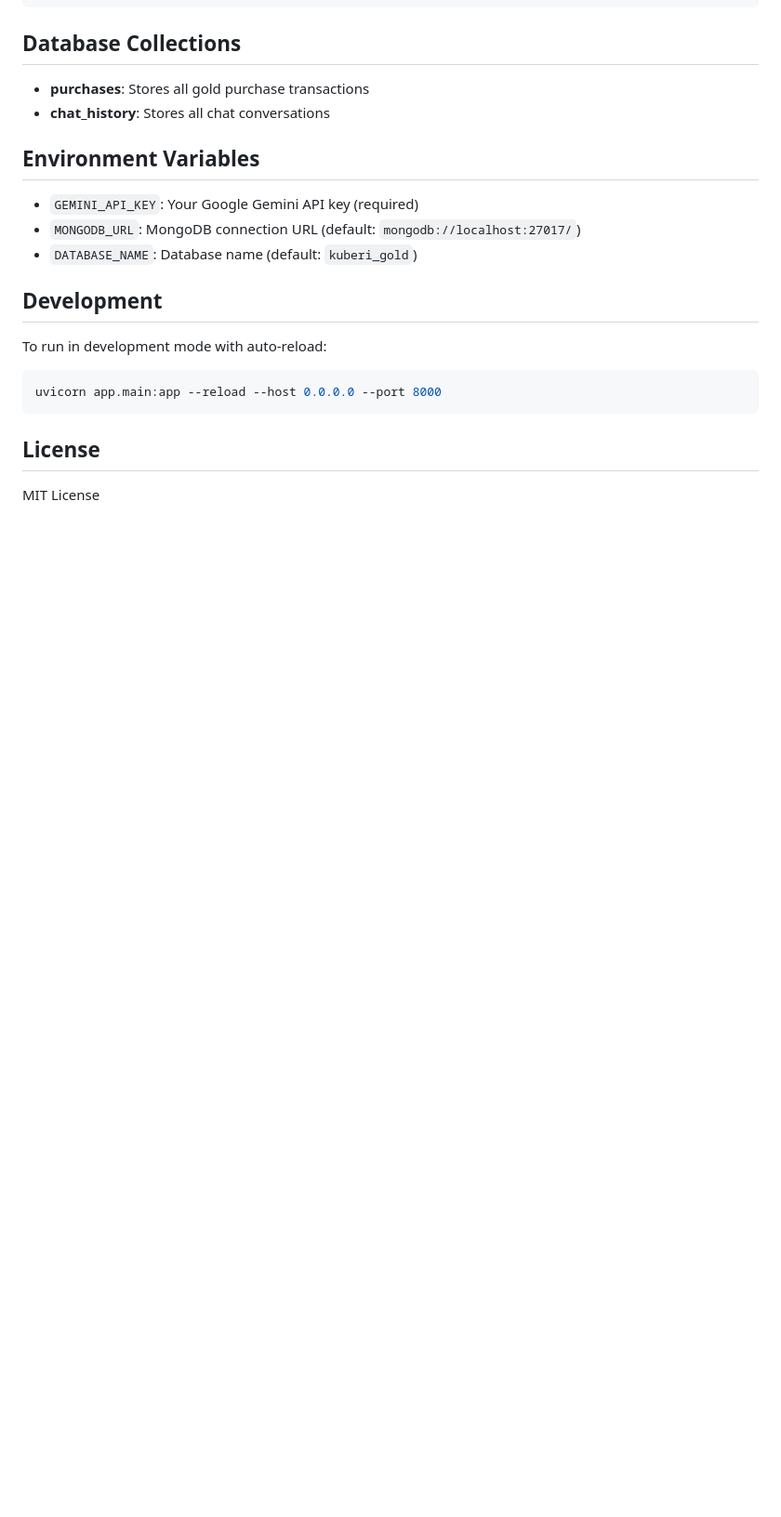
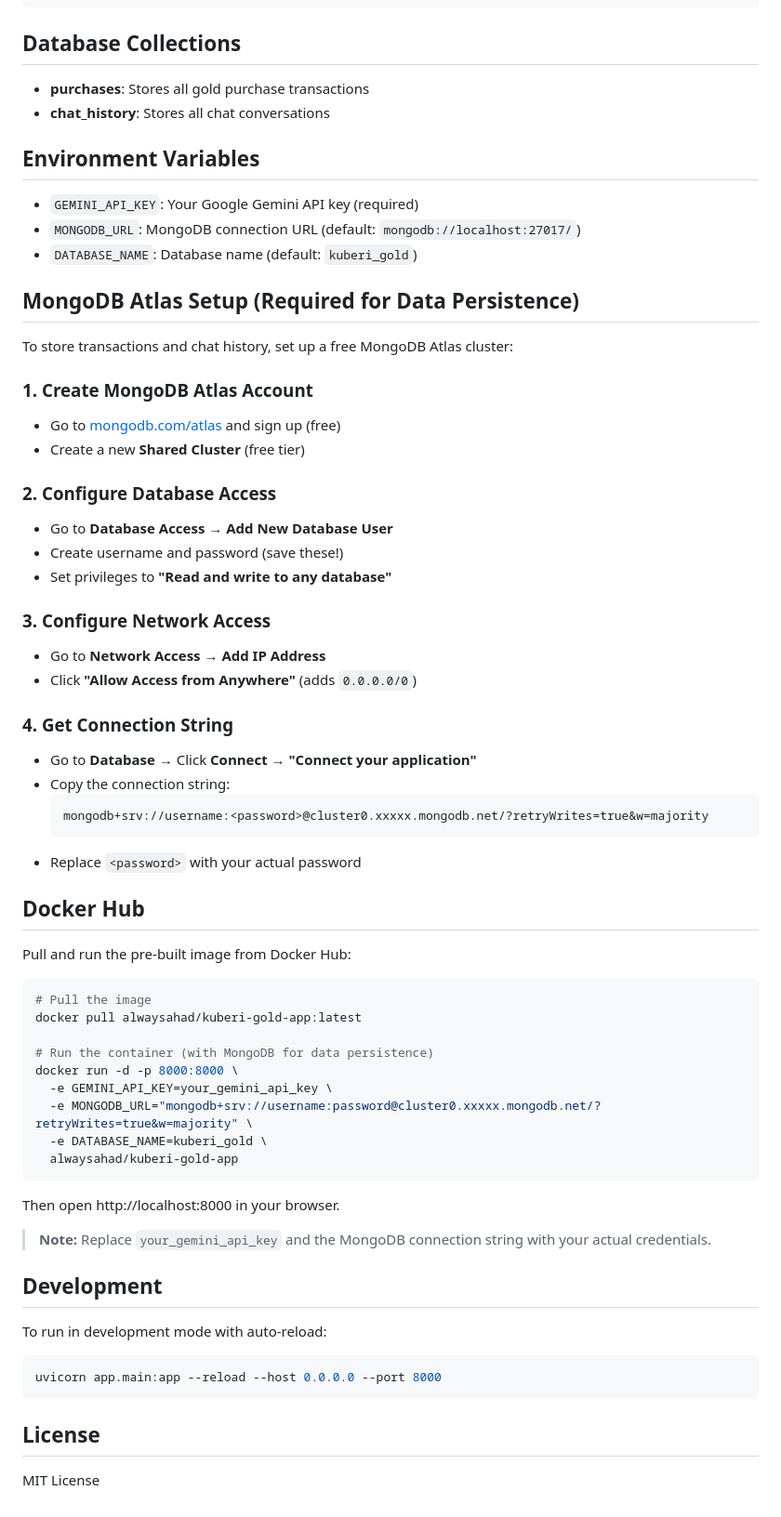
Before and after one commit to alwaysahad/simplify-assignment, a Markdown page: README.md, the part around the change. Shown at 93% size. Drawn GitHub-style; blank space fills up the shorter version.

Commit message:
updated docker deployment

````diff
--- a/README.md
+++ b/README.md
@@ -119,6 +119,51 @@ kuberi-gold-app/
 - `MONGODB_URL`: MongoDB connection URL (default: `mongodb://localhost:27017/`)
 - `DATABASE_NAME`: Database name (default: `kuberi_gold`)
 
+## MongoDB Atlas Setup (Required for Data Persistence)
+
+To store transactions and chat history, set up a free MongoDB Atlas cluster:
+
+### 1. Create MongoDB Atlas Account
+- Go to [mongodb.com/atlas](https://www.mongodb.com/atlas) and sign up (free)
+- Create a new **Shared Cluster** (free tier)
+
+### 2. Configure Database Access
+- Go to **Database Access** → **Add New Database User**
+- Create username and password (save these!)
+- Set privileges to **"Read and write to any database"**
+
+### 3. Configure Network Access
+- Go to **Network Access** → **Add IP Address**
+- Click **"Allow Access from Anywhere"** (adds `0.0.0.0/0`)
+
+### 4. Get Connection String
+- Go to **Database** → Click **Connect** → **"Connect your application"**
+- Copy the connection string:
+  ```
+  mongodb+srv://username:<password>@cluster0.xxxxx.mongodb.net/?retryWrites=true&w=majority
+  ```
+- Replace `<password>` with your actual password
+
+## Docker Hub
+
+Pull and run the pre-built image from Docker Hub:
+
+```bash
+# Pull the image
+docker pull alwaysahad/kuberi-gold-app:latest
+
+# Run the container (with MongoDB for data persistence)
+docker run -d -p 8000:8000 \
+  -e GEMINI_API_KEY=your_gemini_api_key \
+  -e MONGODB_URL="mongodb+srv://username:password@cluster0.xxxxx.mongodb.net/?retryWrites=true&w=majority" \
+  -e DATABASE_NAME=kuberi_gold \
+  alwaysahad/kuberi-gold-app
+```
+
+Then open http://localhost:8000 in your browser.
+
+> **Note:** Replace `your_gemini_api_key` and the MongoDB connection string with your actual credentials.
+
 ## Development
 
 To run in development mode with auto-reload:
````
